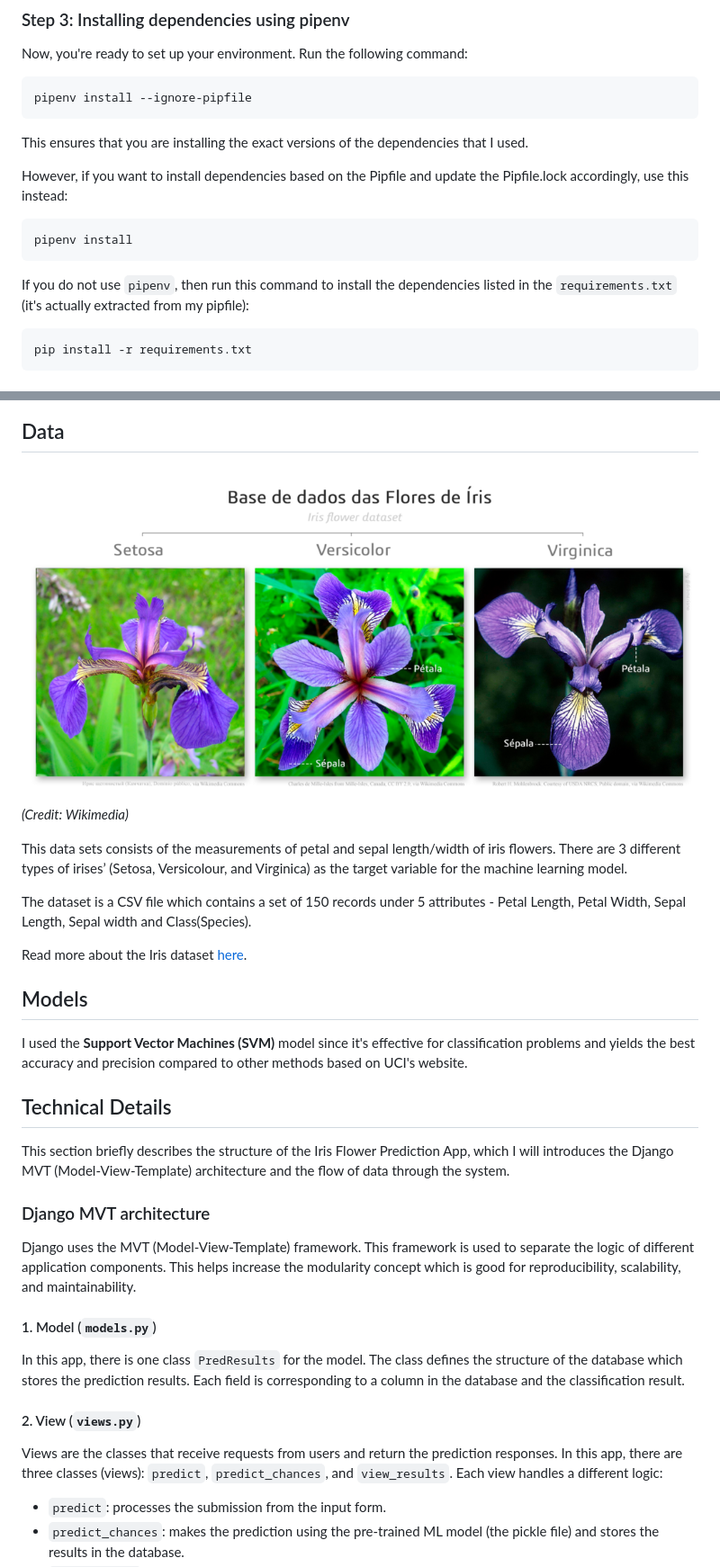
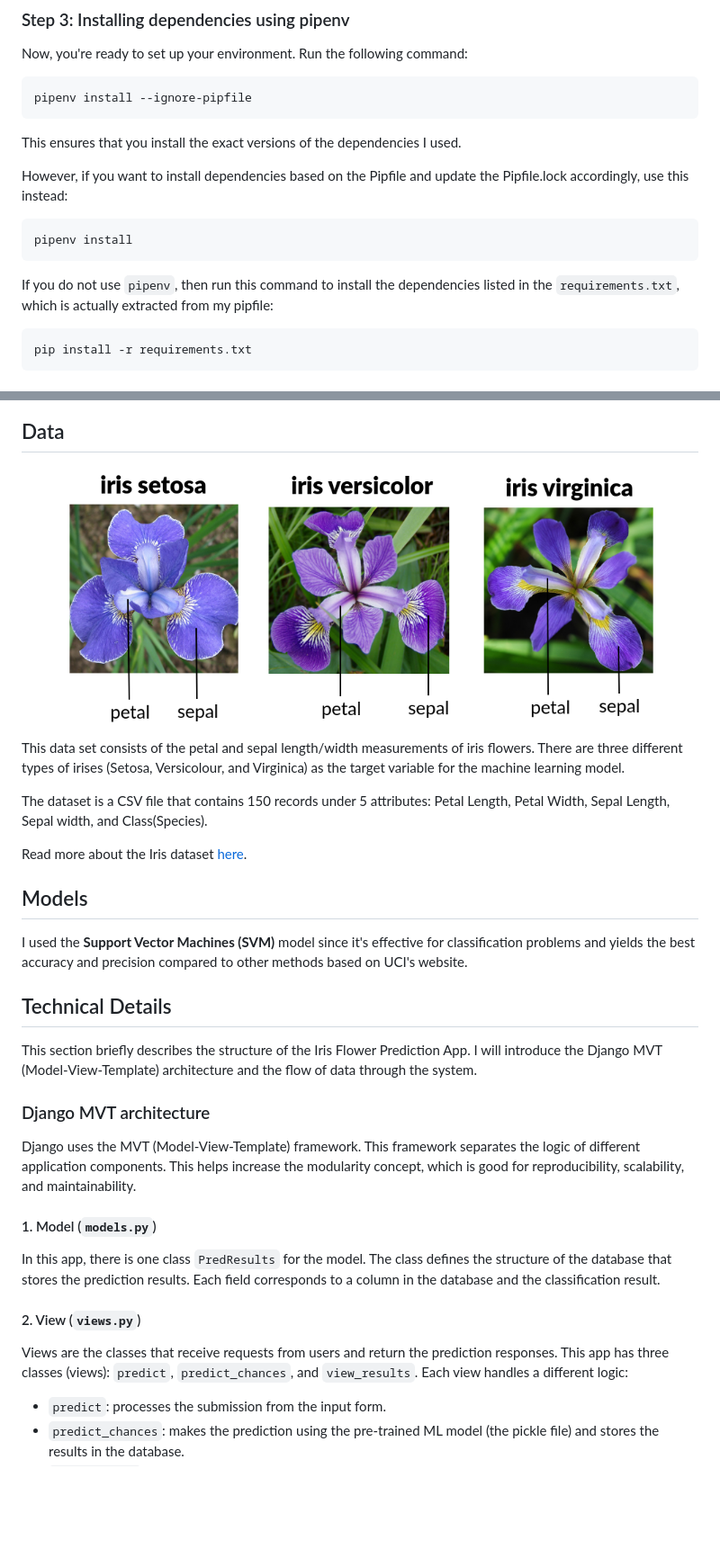
Before and after one commit to longnca/iris-prediction-django-web-app, a Markdown page: README.md, 2 parts joined by grey strips. Shown: that part at 90% size. Rendered like a GitHub page; pictures changed too: assets/iris_species.png; blank space fills up the shorter version.

Commit message:
update README and image, fix grammar

````diff
--- a/README.md
+++ b/README.md
@@ -48,7 +48,7 @@ Now, you're ready to set up your environment. Run the following command:
 pipenv install --ignore-pipfile
 ```
 
-This ensures that you are installing the exact versions of the dependencies that I used.
+This ensures that you install the exact versions of the dependencies I used.
 
 However, if you want to install dependencies based on the Pipfile and update the Pipfile.lock accordingly, use this instead:
 
@@ -56,7 +56,7 @@ However, if you want to install dependencies based on the Pipfile and update the
 pipenv install
 ```
 
-If you do not use `pipenv`, then run this command to install the dependencies listed in the `requirements.txt` (it's actually extracted from my pipfile):
+If you do not use `pipenv`, then run this command to install the dependencies listed in the `requirements.txt`, which is actually extracted from my pipfile:
 
 ```bash
 pip install -r requirements.txt
@@ -108,11 +108,10 @@ From the frontend of the web app, you can:
 ## Data
 
 ![iris_species](./assets/iris_species.png)
-*(Credit: Wikimedia)*
 
-This data sets consists of the measurements of petal and sepal length/width of iris flowers. There are 3 different types of irises’ (Setosa, Versicolour, and Virginica) as the target variable for the machine learning model.
+This data set consists of the petal and sepal length/width measurements of iris flowers. There are three different types of irises (Setosa, Versicolour, and Virginica) as the target variable for the machine learning model.
 
-The dataset is a CSV file which contains a set of 150 records under 5 attributes - Petal Length, Petal Width, Sepal Length, Sepal width and Class(Species).
+The dataset is a CSV file that contains 150 records under 5 attributes: Petal Length, Petal Width, Sepal Length, Sepal width, and Class(Species).
 
 Read more about the Iris dataset [here](https://archive.ics.uci.edu/dataset/53/iris).
 
@@ -122,19 +121,19 @@ I used the **Support Vector Machines (SVM)** model since it's effective for clas
 
 ## Technical Details
 
-This section briefly describes the structure of the Iris Flower Prediction App, which I will introduces the Django MVT (Model-View-Template) architecture and the flow of data through the system.
+This section briefly describes the structure of the Iris Flower Prediction App. I will introduce the Django MVT (Model-View-Template) architecture and the flow of data through the system.
 
 ### Django MVT architecture
 
-Django uses the MVT (Model-View-Template) framework. This framework is used to separate the logic of different application components. This helps increase the modularity concept which is good for reproducibility, scalability, and maintainability.
+Django uses the MVT (Model-View-Template) framework. This framework separates the logic of different application components. This helps increase the modularity concept, which is good for reproducibility, scalability, and maintainability.
 
 #### 1. Model (`models.py`)
 
-In this app, there is one class `PredResults` for the model. The class defines the structure of the database which stores the prediction results. Each field is corresponding to a column in the database and the classification result.
+In this app, there is one class `PredResults` for the model. The class defines the structure of the database that stores the prediction results. Each field corresponds to a column in the database and the classification result.
 
 #### 2. View (`views.py`)
 
-Views are the classes that receive requests from users and return the prediction responses. In this app, there are three classes (views): `predict`, `predict_chances`, and `view_results`. Each view handles a different logic:
+Views are the classes that receive requests from users and return the prediction responses. This app has three classes (views): `predict`, `predict_chances`, and `view_results`. Each view handles a different logic:
 
 - `predict`: processes the submission from the input form.
 - `predict_chances`: makes the prediction using the pre-trained ML model (the pickle file) and stores the results in the database.
````
Also changed, not shown: other parts of README.md (+22 -1 lines).
